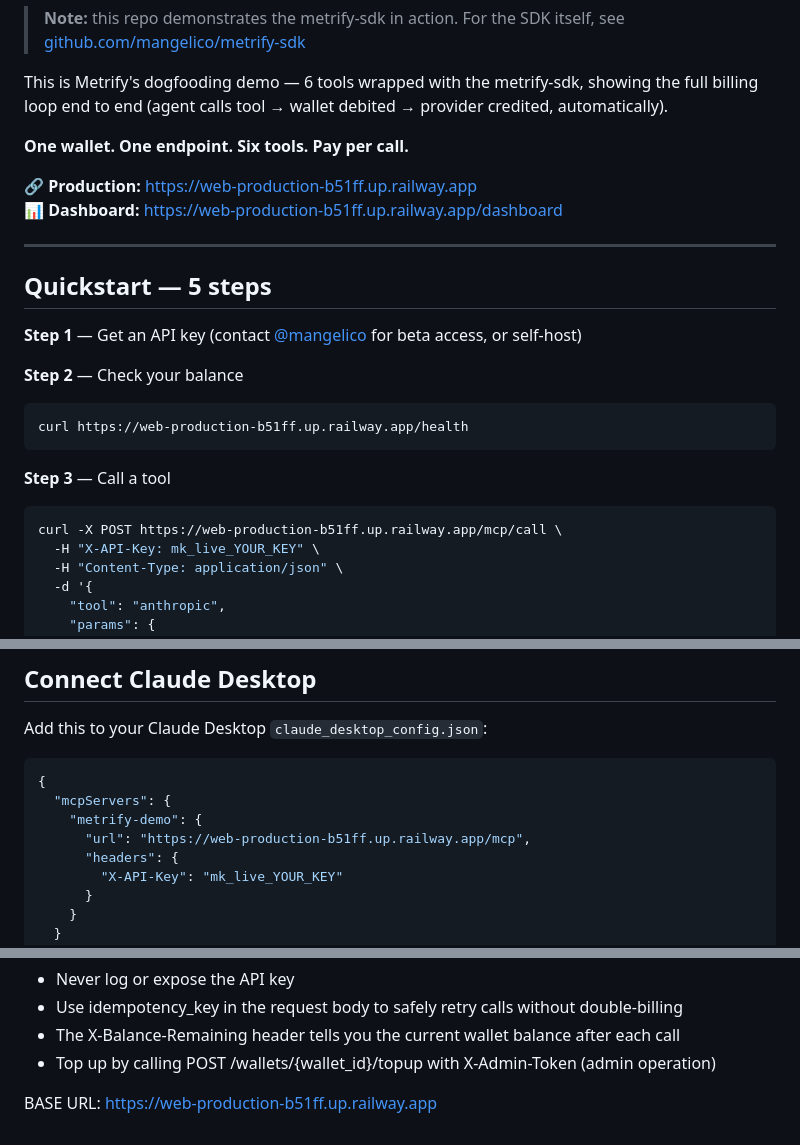
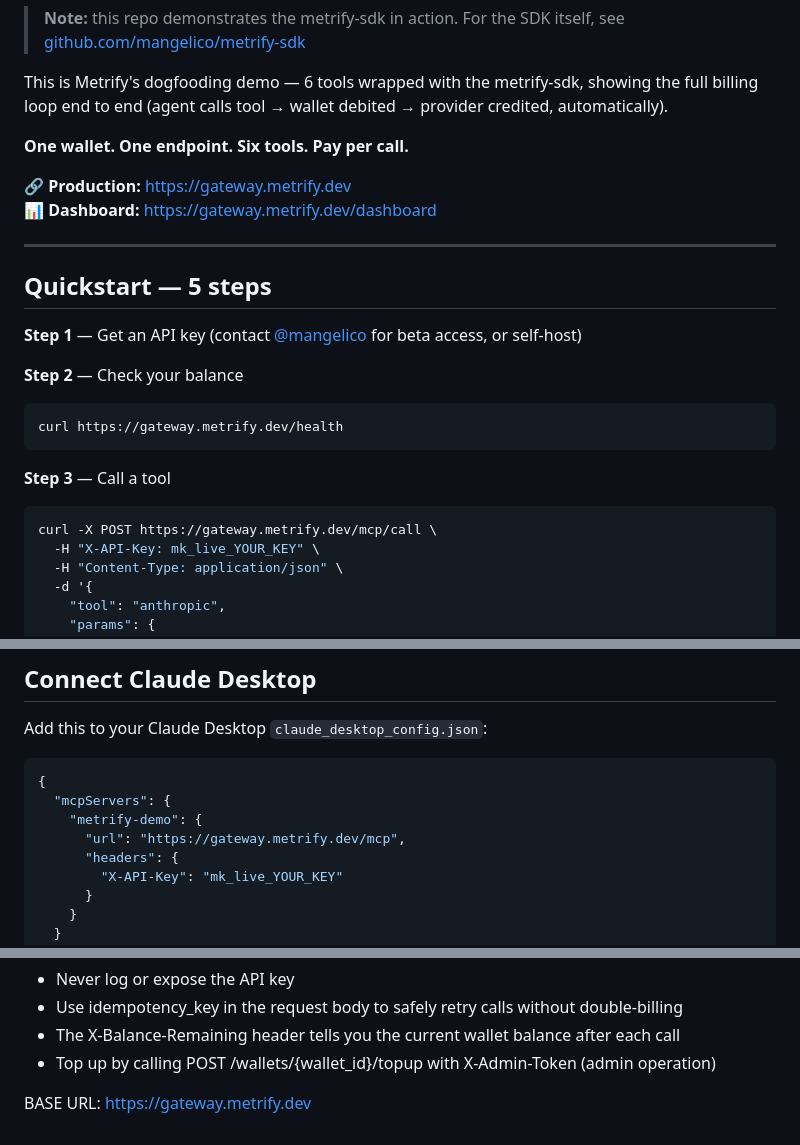
Before and after one commit to mangelico/metrify-demo, a Markdown page: README.md, 3 parts joined by grey strips. Drawn GitHub-style.

Commit message:
docs: update Production URL from Railway hostname to gateway.metrify.dev
The README pointed at the internal Railway hostname
(web-production-b51ff.up.railway.app) as "Production". The service is now
reachable at the stable public domain gateway.metrify.dev (confirmed live,
same backend). Updated every reference in README.md (production/dashboard
links, curl examples, Claude Desktop config, base URL note) so the doc
doesn't mix old and new hostnames.

Co-Authored-By: Claude Sonnet 5 <noreply@anthropic.com>

````diff
--- a/README.md
+++ b/README.md
@@ -8,8 +8,8 @@ This is Metrify's dogfooding demo — 6 tools wrapped with the metrify-sdk, show
 
 **One wallet. One endpoint. Six tools. Pay per call.**
 
-🔗 **Production:** https://web-production-b51ff.up.railway.app
-📊 **Dashboard:** https://web-production-b51ff.up.railway.app/dashboard
+🔗 **Production:** https://gateway.metrify.dev
+📊 **Dashboard:** https://gateway.metrify.dev/dashboard
 
 ---
 
@@ -19,12 +19,12 @@ This is Metrify's dogfooding demo — 6 tools wrapped with the metrify-sdk, show
 
 **Step 2** — Check your balance
 ```bash
-curl https://web-production-b51ff.up.railway.app/health
+curl https://gateway.metrify.dev/health
 ```
 
 **Step 3** — Call a tool
 ```bash
-curl -X POST https://web-production-b51ff.up.railway.app/mcp/call \
+curl -X POST https://gateway.metrify.dev/mcp/call \
   -H "X-API-Key: mk_live_YOUR_KEY" \
   -H "Content-Type: application/json" \
   -d '{
@@ -50,7 +50,7 @@ Add this to your Claude Desktop `claude_desktop_config.json`:
 {
   "mcpServers": {
     "metrify-demo": {
-      "url": "https://web-production-b51ff.up.railway.app/mcp",
+      "url": "https://gateway.metrify.dev/mcp",
       "headers": {
         "X-API-Key": "mk_live_YOUR_KEY"
       }
@@ -226,4 +226,4 @@ IMPORTANT RULES:
 - The X-Balance-Remaining header tells you the current wallet balance after each call
 - Top up by calling POST /wallets/{wallet_id}/topup with X-Admin-Token (admin operation)
 
-BASE URL: https://web-production-b51ff.up.railway.app
+BASE URL: https://gateway.metrify.dev
````
